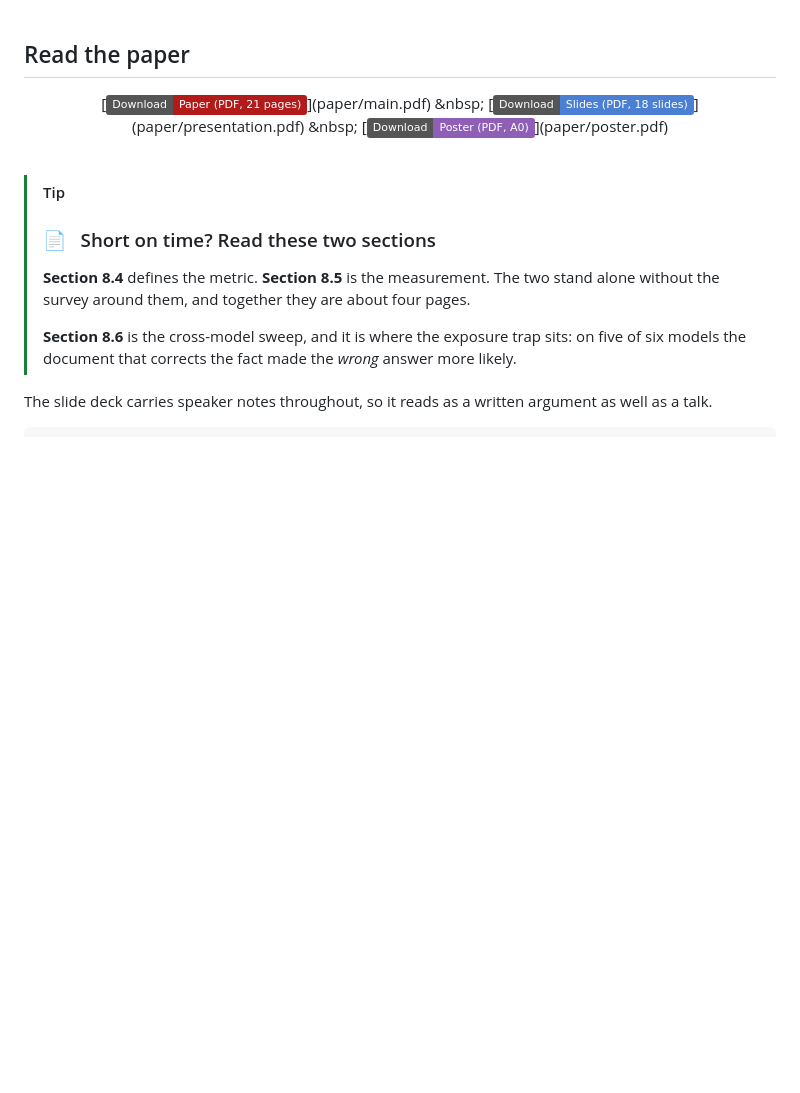
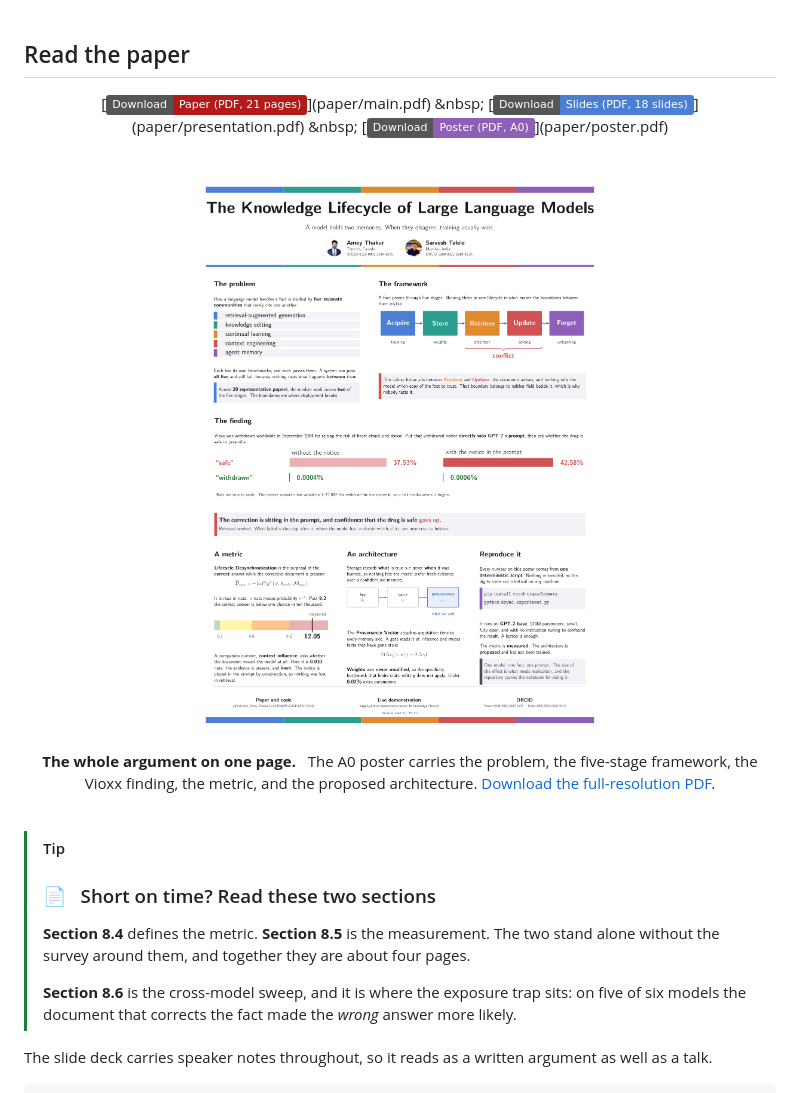
Before and after one commit to Amey-Thakur/LLM-KNOWLEDGE-LIFECYCLE, a Markdown page: README.md, the part around the change. GitHub-like rendering; pictures changed too: paper/figures/poster-preview.png (added); badges without logos; blank space fills up the shorter version.

```diff
--- a/README.md
+++ b/README.md
@@ -278,6 +278,16 @@ eighteen measurements, and one of them is GPT-2 on the headline probe.
 
 <br>
 
+<div align="center">
+
+<a href="paper/poster.pdf"><img src="paper/figures/poster-preview.png" alt="A0 conference poster: The Knowledge Lifecycle of Large Language Models. The problem, the framework, the Vioxx finding, the metric, the architecture, and how to reproduce it." width="720"></a>
+
+**The whole argument on one page.** &nbsp; The A0 poster carries the problem, the five-stage framework, the Vioxx finding, the metric, and the proposed architecture. [Download the full-resolution PDF](paper/poster.pdf).
+
+</div>
+
+<br>
+
 > [!TIP]
 > ### 📄 &nbsp; Short on time? Read these two sections
 > **Section 8.4** defines the metric. **Section 8.5** is the measurement. The two stand alone without the survey around them, and together they are about four pages.
```
Also changed, not shown: space/README.md (+12 -0 lines), space/poster-preview.png (added), 9 other files.
